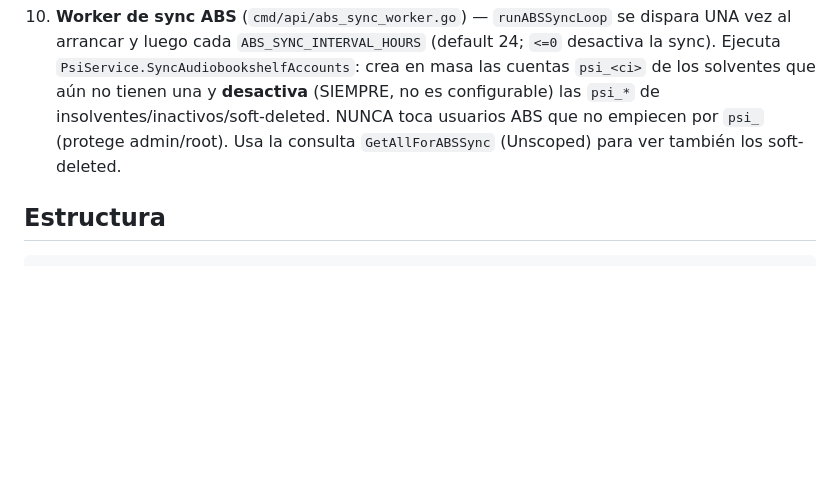
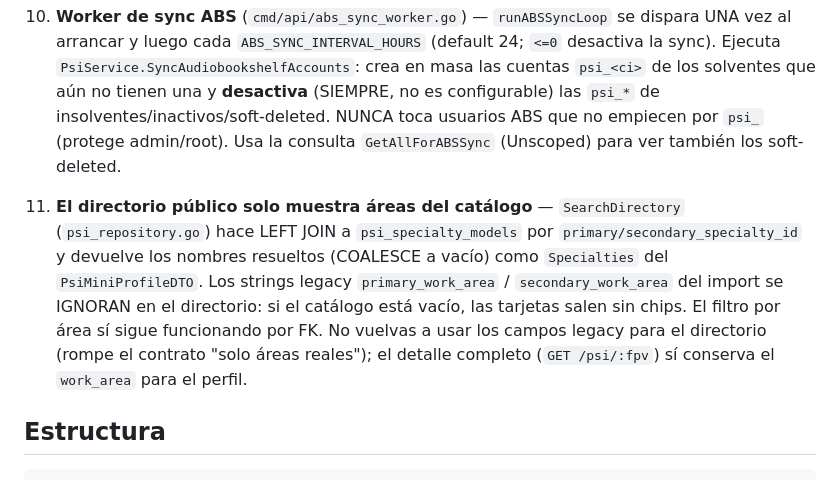
Before and after one commit to veniversvm/ColPsiCarabobo, a Markdown page: api/AGENTS.md, the part around the change. GitHub-like rendering; blank space fills up the shorter version.

````diff
--- a/api/AGENTS.md
+++ b/api/AGENTS.md
@@ -113,6 +113,17 @@ swag init -g cmd/api/main.go -o docs/   # regenerar Swagger
     usuarios ABS que no empiecen por `psi_` (protege admin/root). Usa la consulta
     `GetAllForABSSync` (Unscoped) para ver también los soft-deleted.
 
+11. **El directorio público solo muestra áreas del catálogo** —
+    `SearchDirectory` (`psi_repository.go`) hace LEFT JOIN a
+    `psi_specialty_models` por `primary/secondary_specialty_id` y devuelve los
+    nombres resueltos (COALESCE a vacío) como `Specialties` del
+    `PsiMiniProfileDTO`. Los strings legacy `primary_work_area` /
+    `secondary_work_area` del import se IGNORAN en el directorio: si el catálogo
+    está vacío, las tarjetas salen sin chips. El filtro por área sí sigue
+    funcionando por FK. No vuelvas a usar los campos legacy para el directorio
+    (rompe el contrato "solo áreas reales"); el detalle completo (`GET /psi/:fpv`)
+    sí conserva el `work_area` para el perfil.
+
 ## Estructura
 
 ```
````
Also changed, not shown: web/AGENTS.md (+14 -0 lines), web/README.md (+11 -0 lines).
